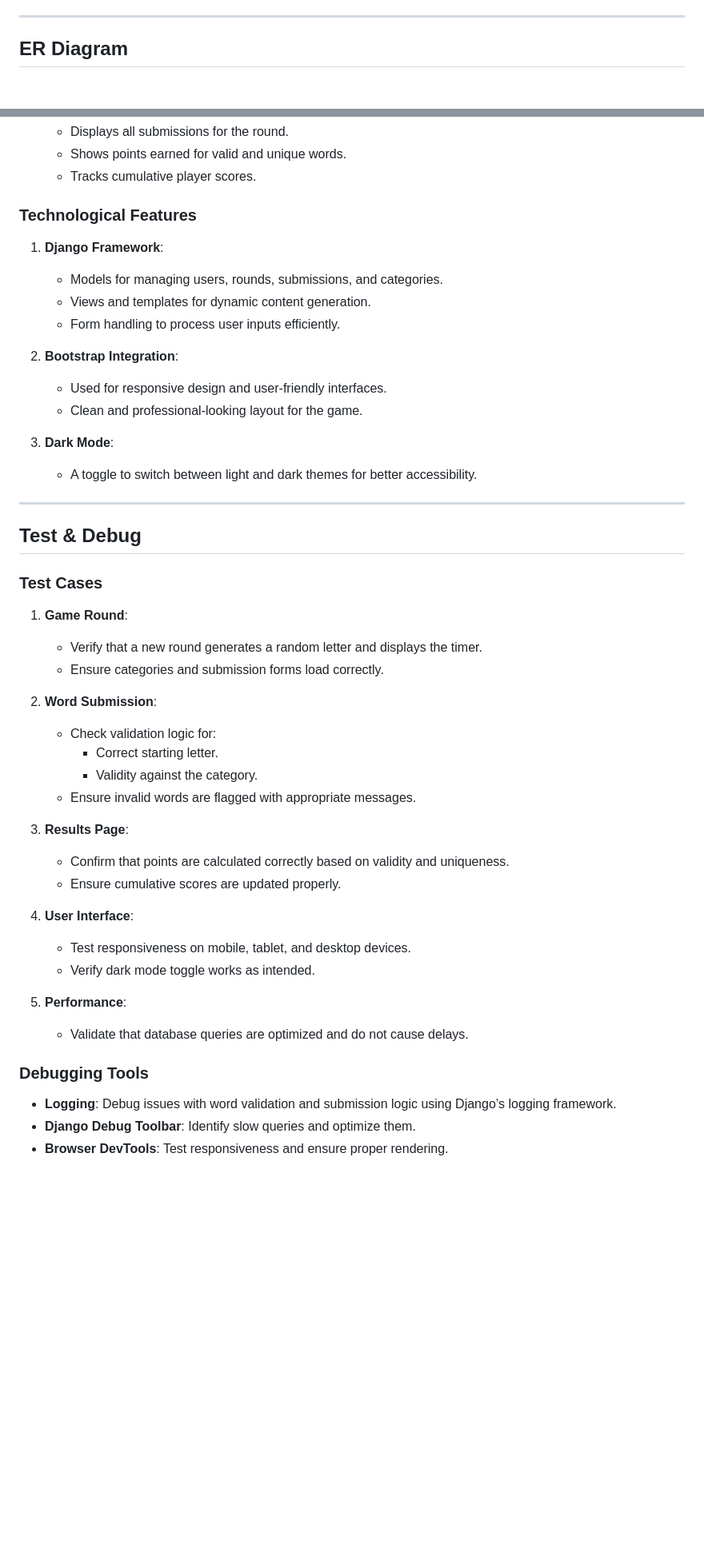
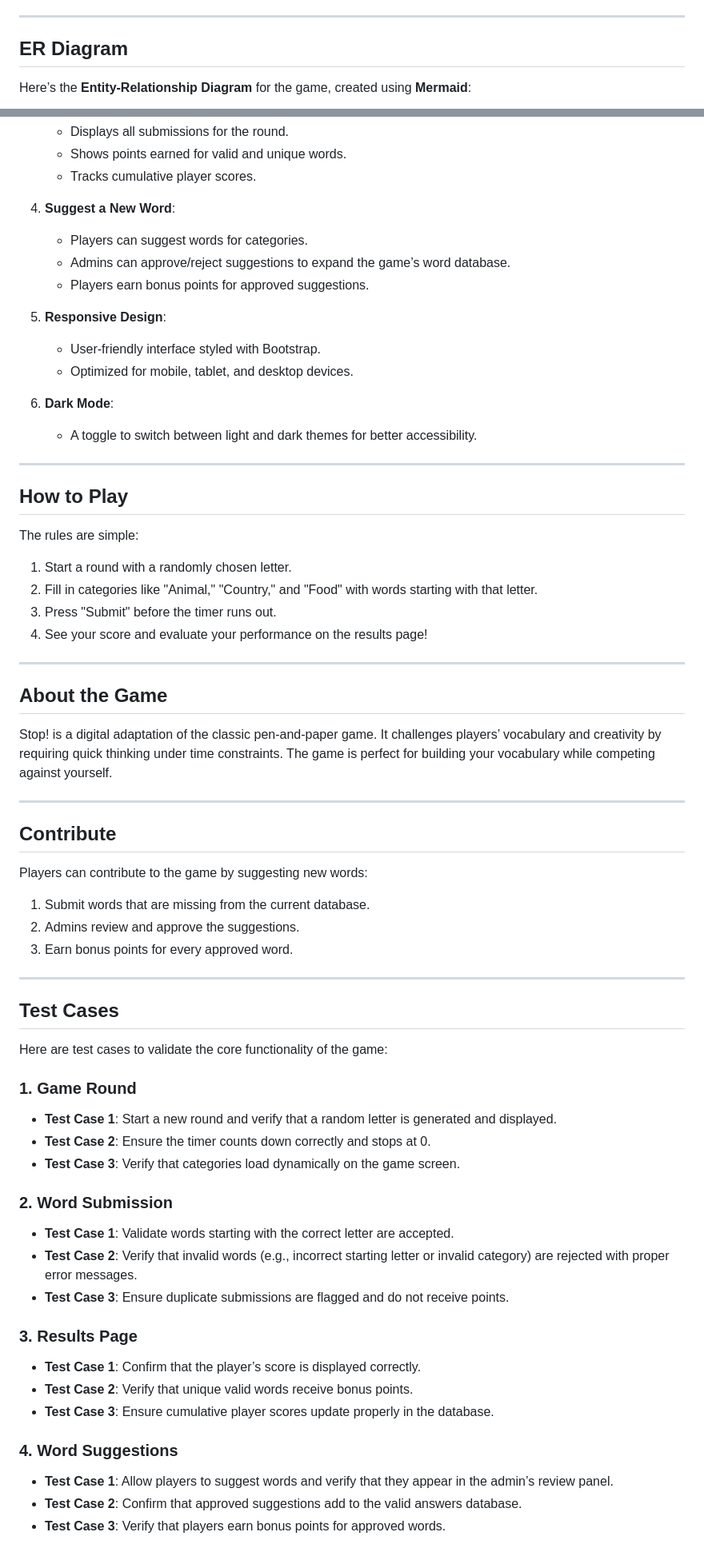
Before and after one commit to alanmaizon/stop_game, a Markdown page: README.md, 2 parts joined by grey strips. Shown at 80% size. GitHub-like rendering; blank space fills up the shorter version.

````diff
--- a/README.md
+++ b/README.md
@@ -37,6 +41,8 @@ The goal of this project is to highlight Django’s capabilities as a framework
 ---
 
 ## **ER Diagram**
+
+Here’s the **Entity-Relationship Diagram** for the game, created using **Mermaid**:
 
 ```mermaid
 erDiagram
@@ -111,46 +126,66 @@ erDiagram
    - Shows points earned for valid and unique words.
    - Tracks cumulative player scores.
 
-### **Technological Features**
-1. **Django Framework**:
-   - Models for managing users, rounds, submissions, and categories.
-   - Views and templates for dynamic content generation.
-   - Form handling to process user inputs efficiently.
+4. **Suggest a New Word**:
+   - Players can suggest words for categories.
+   - Admins can approve/reject suggestions to expand the game’s word database.
+   - Players earn bonus points for approved suggestions.
 
-2. **Bootstrap Integration**:
-   - Used for responsive design and user-friendly interfaces.
-   - Clean and professional-looking layout for the game.
+5. **Responsive Design**:
+   - User-friendly interface styled with Bootstrap.
+   - Optimized for mobile, tablet, and desktop devices.
 
-3. **Dark Mode**:
+6. **Dark Mode**:
    - A toggle to switch between light and dark themes for better accessibility.
 
 ---
 
-## **Test & Debug**
+## **How to Play**
 
-### **Test Cases**
-1. **Game Round**:
-   - Verify that a new round generates a random letter and displays the timer.
-   - Ensure categories and submission forms load correctly.
+The rules are simple:
+1. Start a round with a randomly chosen letter.
+2. Fill in categories like "Animal," "Country," and "Food" with words starting with that letter.
+3. Press "Submit" before the timer runs out.
+4. See your score and evaluate your performance on the results page!
 
-2. **Word Submission**:
-   - Check validation logic for:
-     - Correct starting letter.
-     - Validity against the category.
-   - Ensure invalid words are flagged with appropriate messages.
+---
 
-3. **Results Page**:
-   - Confirm that points are calculated correctly based on validity and uniqueness.
-   - Ensure cumulative scores are updated properly.
+## **About the Game**
 
-4. **User Interface**:
-   - Test responsiveness on mobile, tablet, and desktop devices.
-   - Verify dark mode toggle works as intended.
+Stop! is a digital adaptation of the classic pen-and-paper game. It challenges players’ vocabulary and creativity by requiring quick thinking under time constraints. The game is perfect for building your vocabulary while competing against yourself.
 
-5. **Performance**:
-   - Validate that database queries are optimized and do not cause delays.
+---
 
-### **Debugging Tools**
-- **Logging**: Debug issues with word validation and submission logic using Django’s logging framework.
-- **Django Debug Toolbar**: Identify slow queries and optimize them.
-- **Browser DevTools**: Test responsiveness and ensure proper rendering.
+## **Contribute**
+
+Players can contribute to the game by suggesting new words:
+1. Submit words that are missing from the current database.
+2. Admins review and approve the suggestions.
+3. Earn bonus points for every approved word.
+
+---
+
+## **Test Cases**
+
+Here are test cases to validate the core functionality of the game:
+
+### **1. Game Round**
+- **Test Case 1**: Start a new round and verify that a random letter is generated and displayed.
+- **Test Case 2**: Ensure the timer counts down correctly and stops at 0.
+- **Test Case 3**: Verify that categories load dynamically on the game screen.
+
+### **2. Word Submission**
+- **Test Case 1**: Validate words starting with the correct letter are accepted.
+- **Test Case 2**: Verify that invalid words (e.g., incorrect starting letter or invalid category) are rejected with proper error messages.
+- **Test Case 3**: Ensure duplicate submissions are flagged and do not receive points.
+
+### **3. Results Page**
+- **Test Case 1**: Confirm that the player’s score is displayed correctly.
+- **Test Case 2**: Verify that unique valid words receive bonus points.
+- **Test Case 3**: Ensure cumulative player scores update properly in the database.
+
+### **4. Word Suggestions**
+- **Test Case 1**: Allow players to suggest words and verify that they appear in the admin’s review panel.
+- **Test Case 2**: Confirm that approved suggestions add to the valid answers database.
+- **Test Case 3**: Verify that players earn bonus points for approved words.
+
````
Also changed, not shown: other parts of README.md (+53 -45 lines).
